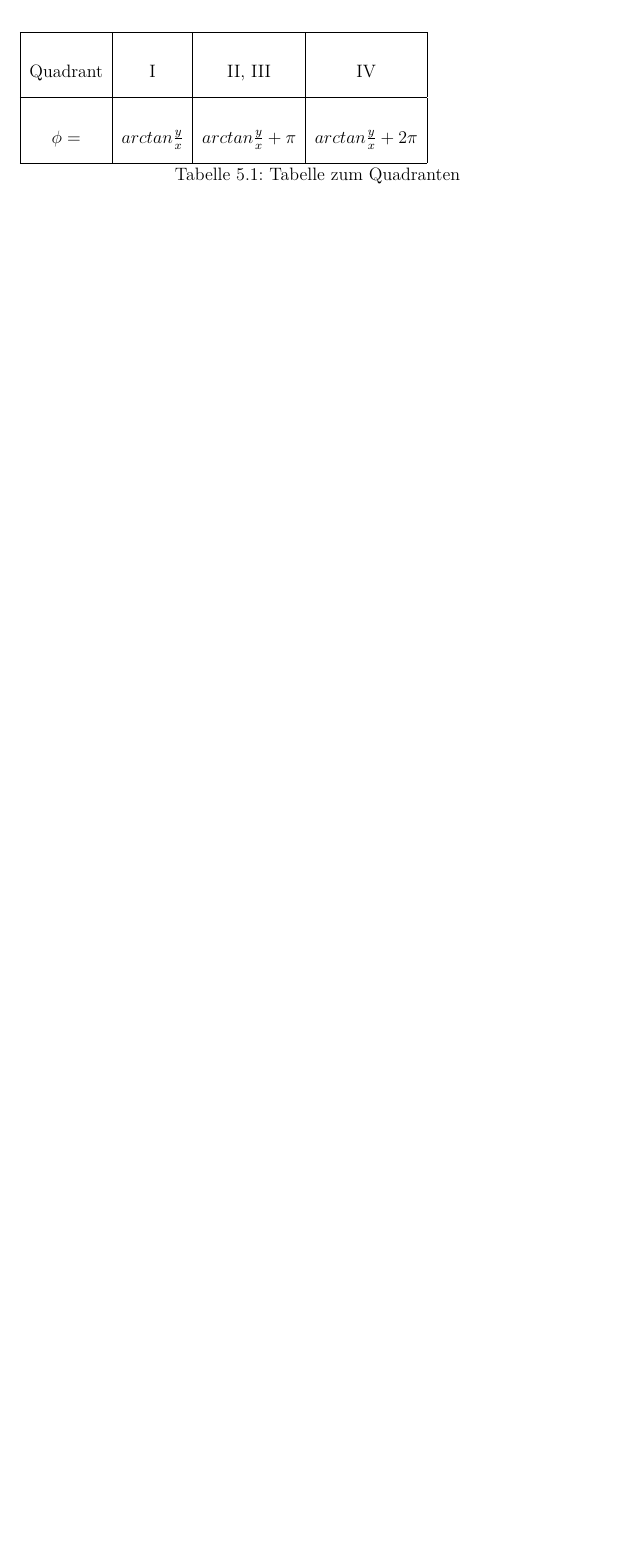
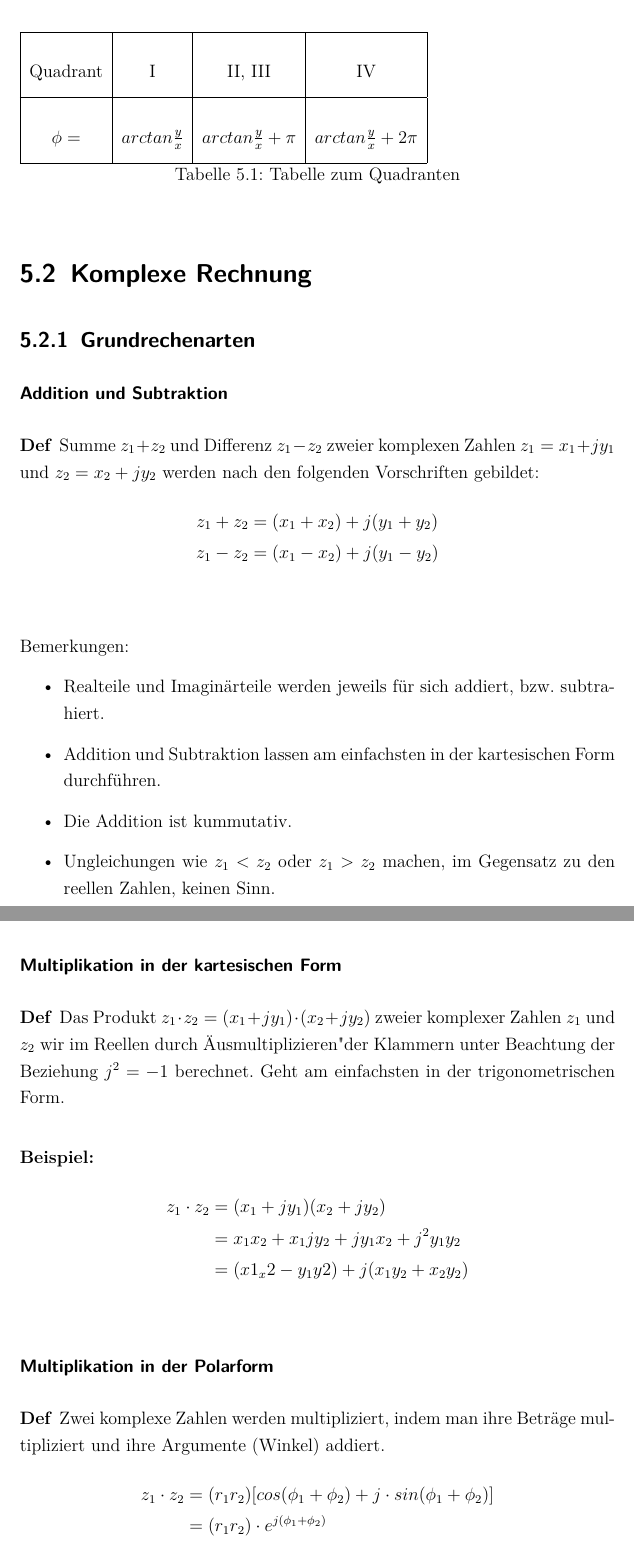
Before and after one commit to bueti/zusammenfassung_analysis, a LaTeX document (Zusammenfassung_Analysis.tex, which reads Inhalt/Komplexe_Zahlen_und_Funktionen.tex, MyCommands.tex): part of page 28 of 28 before the commit and two parts of pages 28 and 29 of 31 after it, the two joined at a grey line, cut so that both start at the same text, the shorter picture padded with empty space. Compiled offline with pdfLaTeX; an older LaTeX class or package is replaced by its successor.

Commit message:
Grundrechenarten, Potenzieren, Radizieren

```diff
--- a/Inhalt/Komplexe_Zahlen_und_Funktionen.tex
+++ b/Inhalt/Komplexe_Zahlen_und_Funktionen.tex
@@ -39,3 +39,40 @@ $\phi =$ & $arctan \frac{y}{x}$ & $arctan \frac{y}{x}+\pi$ & $arctan \frac{y}{x}
 \end{tabular}
 \caption{Tabelle zum Quadranten}
 \end{table}
+
+\section{Komplexe Rechnung}
+\subsection{Grundrechenarten}
+\subsubsection*{Addition und Subtraktion}
+\begin{definition}
+Summe $z_1 + z_2$ und Differenz $z_1 - z_2$ zweier komplexen Zahlen $z_1 = x_1 + jy_1$ und $z_2 = x_2 + jy_2$ werden nach den folgenden Vorschriften gebildet:
+\begin{align*}
+z_1 + z_2 &= (x_1 + x_2) + j(y_1 + y_2)\\
+z_1 - z_2 &= (x_1 - x_2) + j(y_1 - y_2)\\
+\end{align*}
+\end{definition}
+Bemerkungen:
+\begin{itemize}
+	\item Realteile und Imaginärteile werden jeweils für sich addiert, bzw. subtrahiert.
+	\item Addition und Subtraktion lassen am einfachsten in der kartesischen Form durchführen.
+	\item Die Addition ist kummutativ.
+	\item Ungleichungen wie $z_1 < z_2$ oder $z_1>z_2$ machen, im Gegensatz zu den reellen Zahlen, keinen Sinn.
+\end{itemize}
+
+\subsubsection*{Multiplikation in der kartesischen Form}
+\begin{definition}
+Das Produkt $z_1 \cdot z_2 = (x_1 + jy_1) \cdot (x_2 + jy_2)$ zweier komplexer Zahlen $z_1$ und $z_2$ wir im Reellen durch "Ausmultiplizieren" der Klammern unter Beachtung der Beziehung $j^2 = -1$ berechnet. Geht am einfachsten in der trigonometrischen Form.
+\end{definition}
+\begin{bsp}
+\begin{align*}
+	z_1 \cdot z_2 	&= (x_1 + jy_1)(x_2 + jy_2) \\
+							&= x_1x_2 + x_1jy_2 + jy_1x_2 + j^2y_1y_2\\
+							&=(x1_x2 - y_1y2) + j(x_1y_2 + x_2y_2)\\
+\end{align*}
+\end{bsp}
+\subsubsection*{Multiplikation in der Polarform}
+\begin{definition}
+Zwei komplexe Zahlen werden multipliziert, indem man ihre Beträge multipliziert und ihre Argumente (Winkel) addiert.
+\begin{align*}
+	z_1 \cdot z_2 	&= (r_1r_2)[cos(\phi_1 +\phi_2) +j \cdot sin(\phi_1 + \phi_2)] \\
+							&= (r_1r_2) \cdot e^{j(\phi_1 + \phi_2)}
+\end{align*}
@@ -41,0 +87 @@ $\phi =$ & $arctan \frac{y}{x}$ & $arctan \frac{y}{x}+\pi$ & $arctan \frac{y}{x}
+	\frac{z_1}{z_2} 	&= \frac{z_1 \cdot z_2^*}{z_2 \cdot z_2^*} &= \frac{(x_1 +jy_1) \cdot (x_2-jy_2)}{(x_2+jy_2)\cdot (x_2-jy_2)}
@@ -41,0 +91 @@ $\phi =$ & $arctan \frac{y}{x}$ & $arctan \frac{y}{x}+\pi$ & $arctan \frac{y}{x}
+\end{enumerate}
--- a/MyCommands.tex
+++ b/MyCommands.tex
@@ -2,3 +2,5 @@
 \item[\hskip \labelsep {\bfseries #1}]}{\end{trivlist}}
 \newenvironment{formel}[1][Formel]{\begin{trivlist}
 \item[\hskip \labelsep {\bfseries #1}]}{\end{trivlist}}
+\newenvironment{bsp}[1][Beispiel:]{\begin{trivlist}
+\item[\hskip \labelsep {\bfseries #1}]}{\end{trivlist}}
```
Also changed, not shown: Inhalt/Potenzreihenentwicklung.tex (+3 -3 lines), zusammenfassung_analysis.pdf, Inhalt/Komplexe_Zahlen_und_Funktionen.tex (42 more changed lines).
